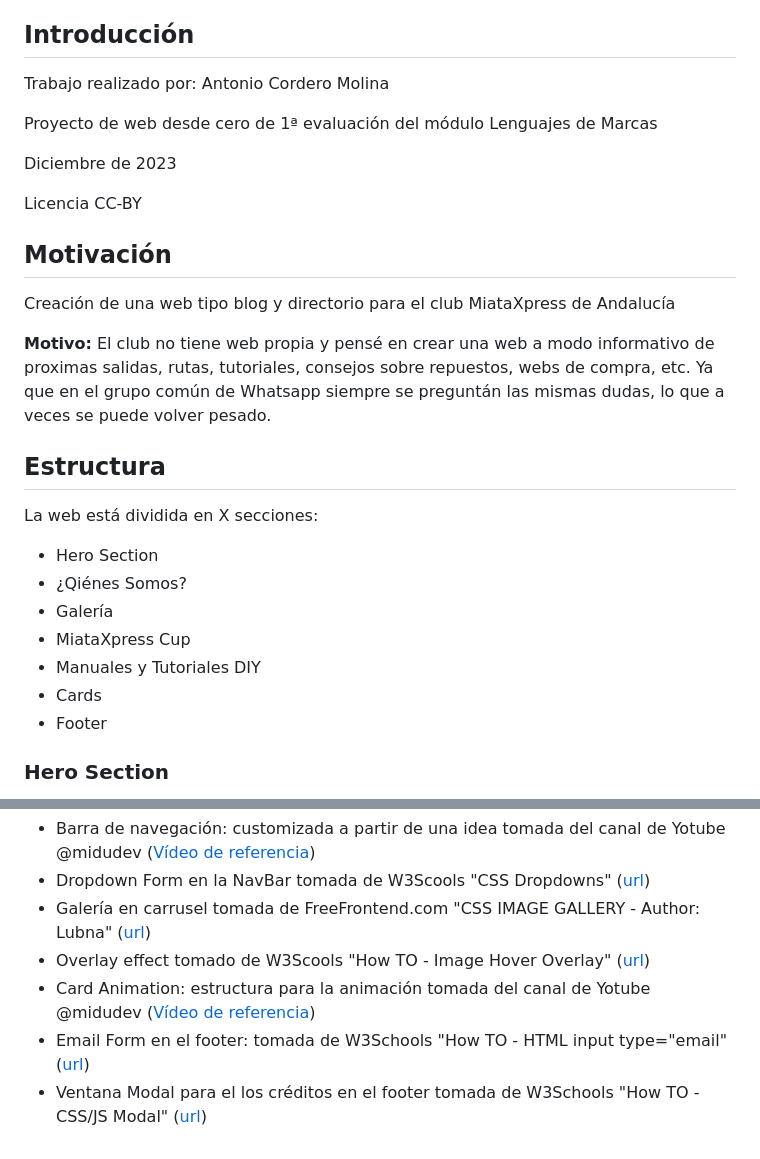
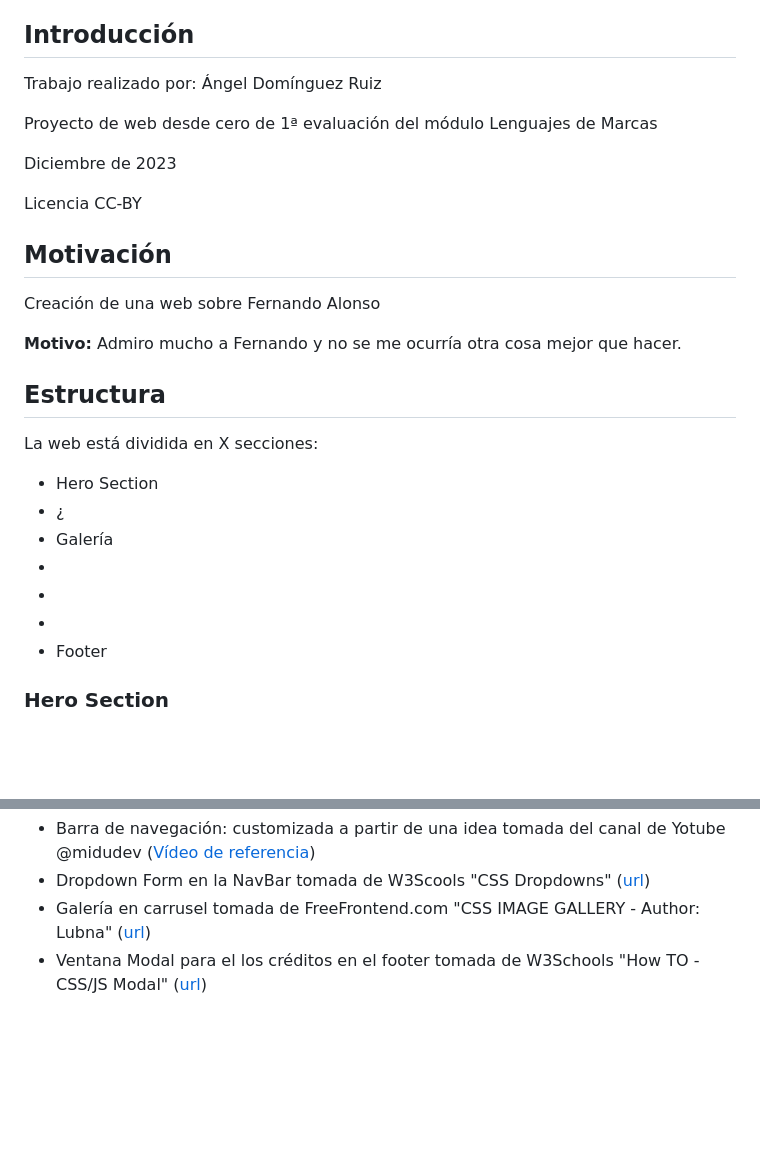
Before and after one commit to adomrui/Def_proyecto, a Markdown page: Proyecto/README.md, 2 parts joined by grey strips. GitHub-like rendering; blank space fills up the shorter version.

```diff
--- a/Proyecto/README.md
+++ b/Proyecto/README.md
@@ -11,24 +11,24 @@
 </ul>
 
 <h2 id="introduccion">Introducción</h2>
-<p>Trabajo realizado por: Antonio Cordero Molina</p>
+<p>Trabajo realizado por: Ángel Domínguez Ruiz</p>
 <p>Proyecto de web desde cero de 1ª evaluación del módulo Lenguajes de Marcas</p>
 <p>Diciembre de 2023</p>
 <p>Licencia CC-BY</p>
 
 <h2 id="motivacion">Motivación</h2>
-<p>Creación de una web tipo blog y directorio para el club MiataXpress de Andalucía</p>
-<p><b>Motivo:</b> El club no tiene web propia y pensé en crear una web a modo informativo de proximas salidas, rutas, tutoriales, consejos sobre repuestos, webs de compra, etc. Ya que en el grupo común de Whatsapp siempre se preguntán las mismas dudas, lo que a veces se puede volver pesado.</p>
+<p>Creación de una web sobre Fernando Alonso</p>
+<p><b>Motivo:</b> Admiro mucho a Fernando y no se me ocurría otra cosa mejor que hacer.</p>
 
 <h2 id="estructura">Estructura</h2>
 <p>La web está dividida en  X secciones:</p>
 <ul>
   <li>Hero Section</li>
-  <li>¿Qiénes Somos?</li>
+  <li>¿</li>
   <li>Galería</li>
-  <li>MiataXpress Cup</li>
-  <li>Manuales y Tutoriales DIY</li>
-  <li>Cards</li>
+  <li></li>
+  <li></li>
+  <li></li>
   <li>Footer</li>
 </ul>
 
@@ -73,8 +71,5 @@ Sobre ella he colocado dos botones "Call to Action" estilados de forma sencilla<
   <li>Barra de navegación: customizada a partir de una idea tomada del canal de Yotube @midudev (<a href="https://www.youtube.com/shorts/ZsGUkdFJRxA">Vídeo de referencia</a>)</li>
   <li>Dropdown Form en la NavBar tomada de W3Scools "CSS Dropdowns" (<a href="https://www.w3schools.com/css/css_dropdowns.asp">url</a>)</li>
   <li>Galería en carrusel tomada de FreeFrontend.com "CSS IMAGE GALLERY - Author: Lubna" (<a href="https://codepen.io/Lubna/pen/MWapdjE">url</a>)</li>
-  <li>Overlay effect tomado de W3Scools "How TO - Image Hover Overlay" (<a href="https://www.w3schools.com/howto/howto_css_image_overlay.asp">url</a>)</li>
-  <li>Card Animation: estructura para la animación tomada del canal de Yotube @midudev (<a href="https://www.youtube.com/watch?v=D1p2Sl6lxX4&list=LL&index=25">Vídeo de referencia</a>)</li>
-  <li>Email Form en el footer: tomada de W3Schools "How TO - HTML input type="email" (<a href="https://www.w3schools.com/tags/att_input_type_email.asp">url</a>)</li>
   <li>Ventana Modal para el los créditos en el footer tomada de W3Schools "How TO - CSS/JS Modal" (<a href="https://www.w3schools.com/howto/howto_css_modals.asp">url</a>)</li>
 </ul>
```
Also changed, not shown: other parts of Proyecto/README.md (+5 -7 lines).
